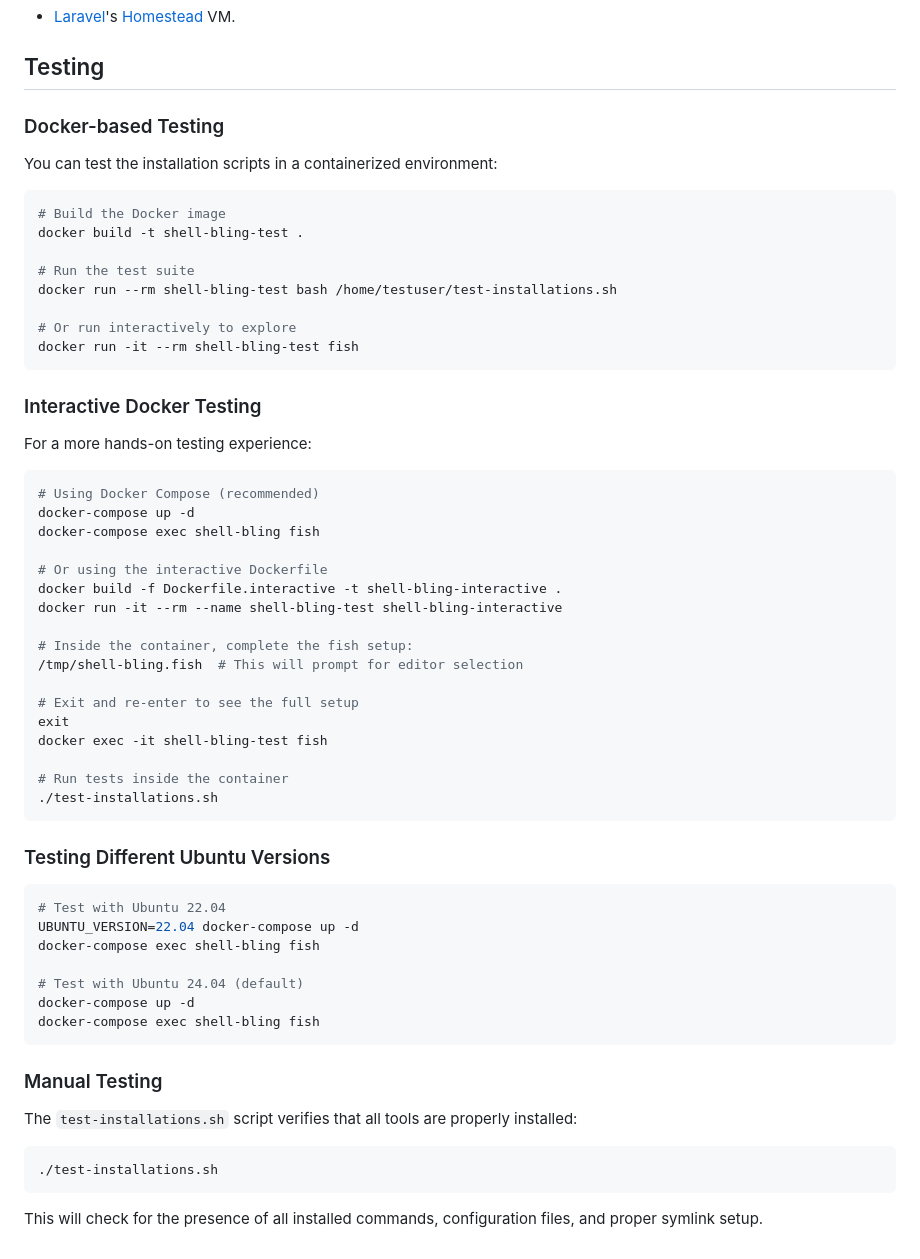
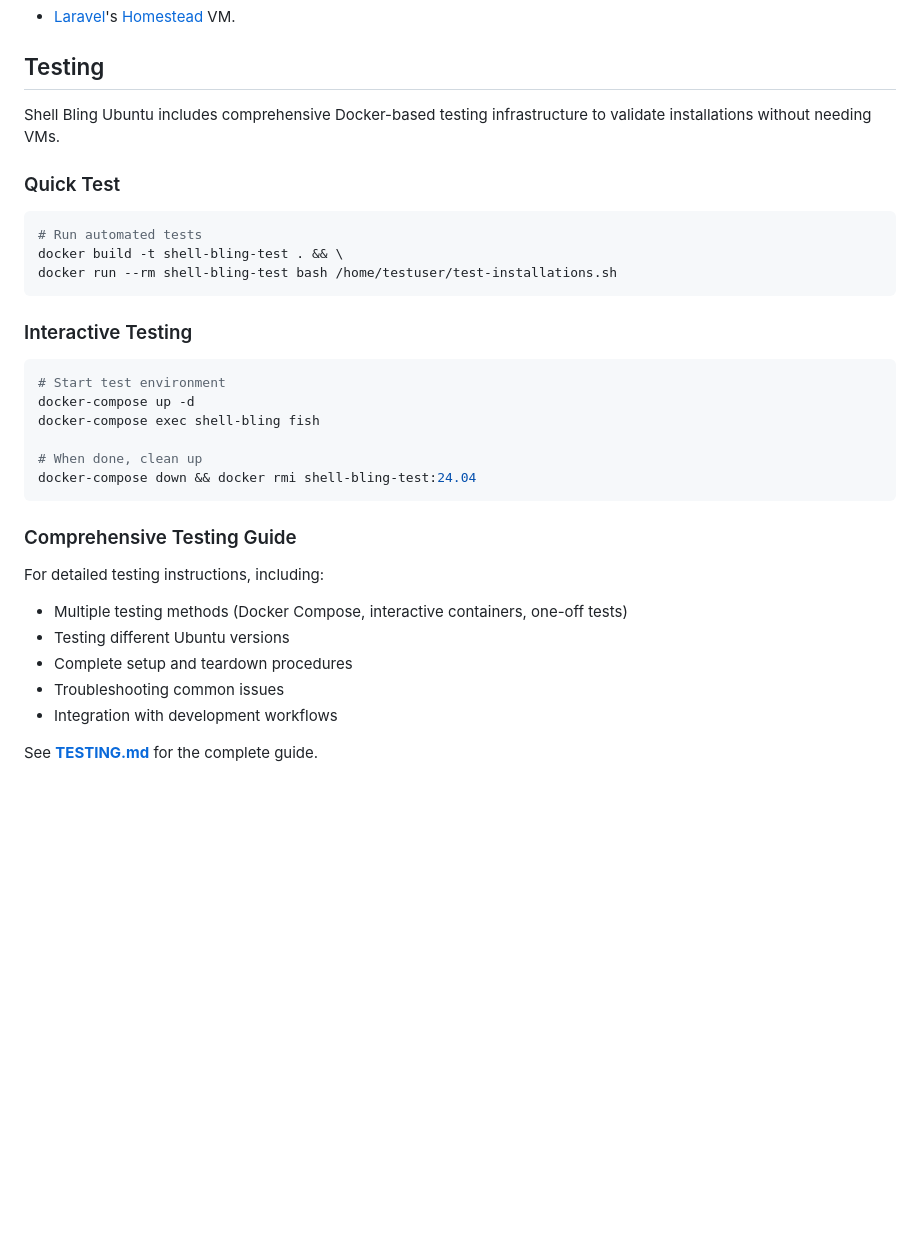
Before and after one commit to hiAndrewQuinn/shell-bling-ubuntu, a Markdown page: README.md, the part around the change. Rendered like a GitHub page; blank space fills up the shorter version.

````diff
--- a/README.md
+++ b/README.md
@@ -182,63 +182,34 @@ Here's a list of places your humble author has ran these scripts and found them
 
 ## Testing
 
-### Docker-based Testing
+Shell Bling Ubuntu includes comprehensive Docker-based testing infrastructure to validate installations without needing VMs.
 
-You can test the installation scripts in a containerized environment:
+### Quick Test
 
 ```bash
-# Build the Docker image
-docker build -t shell-bling-test .
-
-# Run the test suite
+# Run automated tests
+docker build -t shell-bling-test . && \
 docker run --rm shell-bling-test bash /home/testuser/test-installations.sh
-
-# Or run interactively to explore
-docker run -it --rm shell-bling-test fish
 ```
 
-### Interactive Docker Testing
-
-For a more hands-on testing experience:
+### Interactive Testing
 
 ```bash
-# Using Docker Compose (recommended)
+# Start test environment
 docker-compose up -d
 docker-compose exec shell-bling fish
 
-# Or using the interactive Dockerfile
-docker build -f Dockerfile.interactive -t shell-bling-interactive .
-docker run -it --rm --name shell-bling-test shell-bling-interactive
-
-# Inside the container, complete the fish setup:
-/tmp/shell-bling.fish  # This will prompt for editor selection
-
-# Exit and re-enter to see the full setup
-exit
-docker exec -it shell-bling-test fish
-
-# Run tests inside the container
-./test-installations.sh
+# When done, clean up
+docker-compose down && docker rmi shell-bling-test:24.04
 ```
 
-### Testing Different Ubuntu Versions
+### Comprehensive Testing Guide
 
-```bash
-# Test with Ubuntu 22.04
-UBUNTU_VERSION=22.04 docker-compose up -d
-docker-compose exec shell-bling fish
+For detailed testing instructions, including:
+- Multiple testing methods (Docker Compose, interactive containers, one-off tests)
+- Testing different Ubuntu versions
+- Complete setup and teardown procedures
+- Troubleshooting common issues
+- Integration with development workflows
 
-# Test with Ubuntu 24.04 (default)
-docker-compose up -d
-docker-compose exec shell-bling fish
-```
-
-### Manual Testing
-
-The `test-installations.sh` script verifies that all tools are properly installed:
-
-```bash
-./test-installations.sh
-```
-
-This will check for the presence of all installed commands, configuration files, and proper symlink setup.
+See **[TESTING.md](TESTING.md)** for the complete guide.
````
Also changed, not shown: TESTING.md (added, +306 -0 lines).
